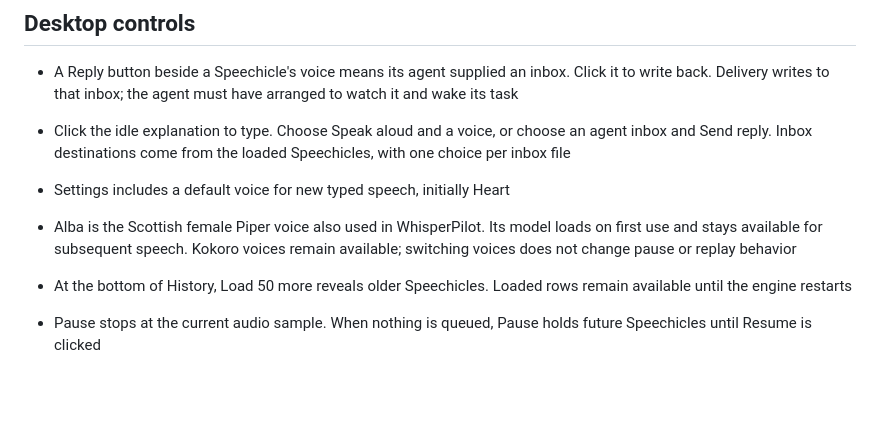
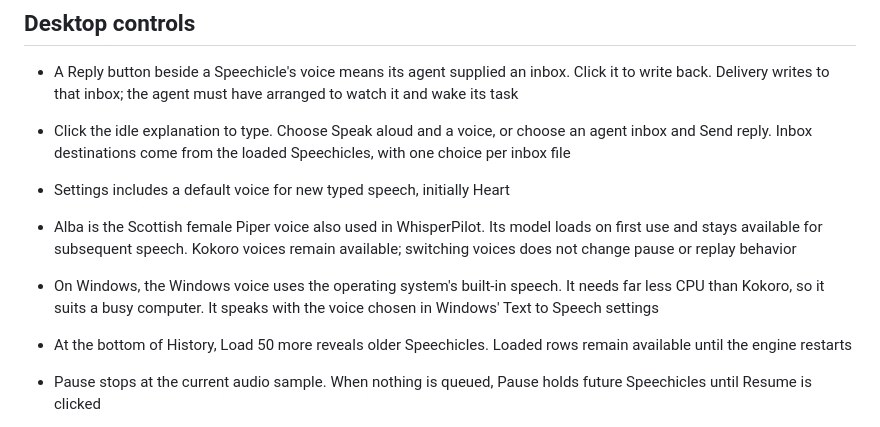
Before and after one commit to reasonmethis/super-speech, a Markdown page: README.md, the part around the change. Drawn GitHub-style; blank space fills up the shorter version.

Commit message:
docs: describe the Windows voice

```diff
--- a/README.md
+++ b/README.md
@@ -59,6 +59,9 @@ same Queue and playback implementation.
 - Alba is the Scottish female Piper voice also used in WhisperPilot. Its model
   loads on first use and stays available for subsequent speech. Kokoro voices
   remain available; switching voices does not change pause or replay behavior
+- On Windows, the Windows voice uses the operating system's built-in speech.
+  It needs far less CPU than Kokoro, so it suits a busy computer. It speaks with
+  the voice chosen in Windows' Text to Speech settings
 - At the bottom of History, Load 50 more reveals older Speechicles. Loaded rows
   remain available until the engine restarts
 
```
Also changed, not shown: ARCHITECTURE.md (+10 -1 lines), skills/super-speech/SKILL.md (+3 -0 lines).
